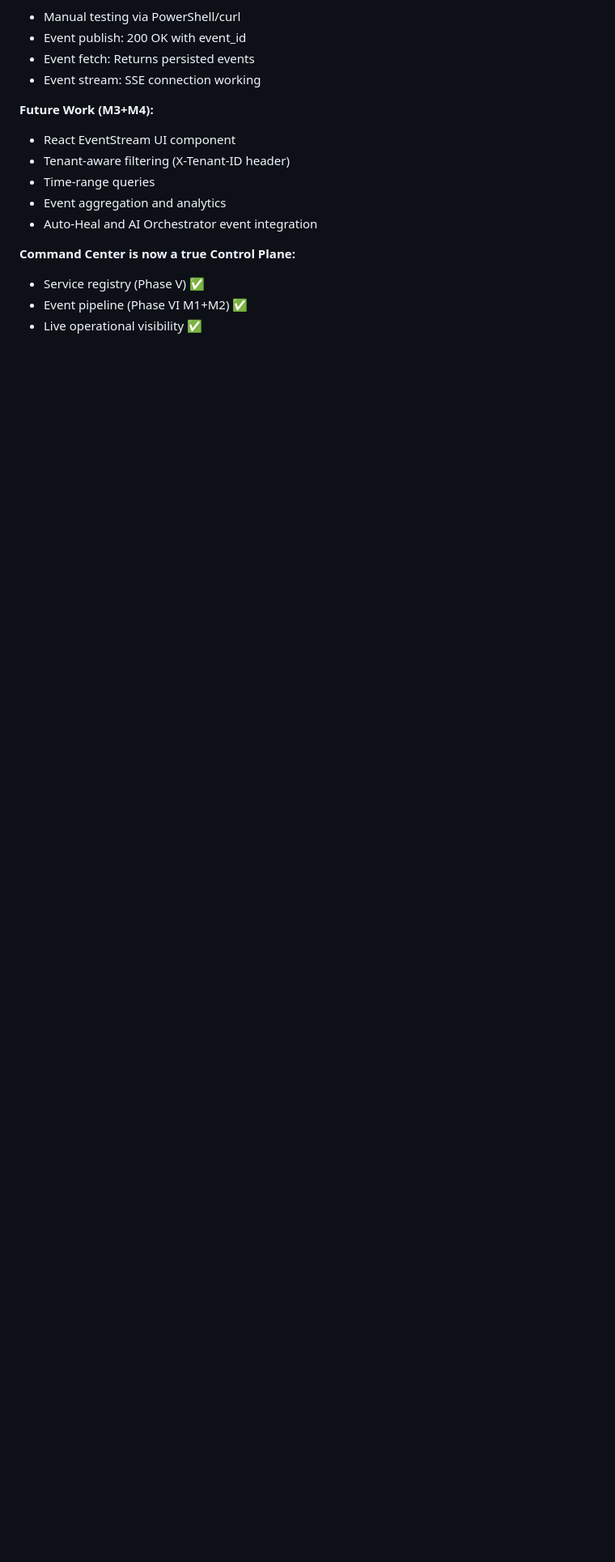
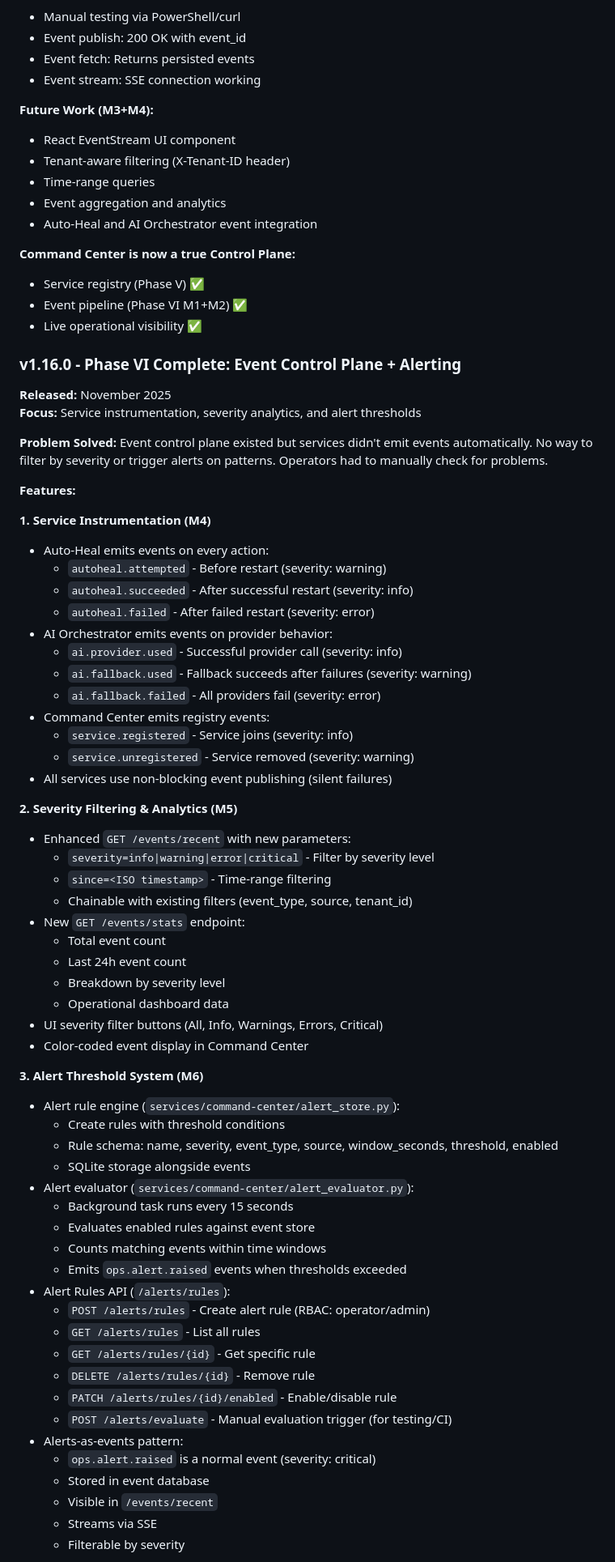
Before and after one commit to Fizzlefry/Aetherlink-UI, a Markdown page: docs/RELEASE_HISTORY.md, the part around the change printed below. Shown: that part at 81% size. Rendered like a GitHub page; blank space fills up the shorter version.

Commit message:
docs: Add v1.16.0 release notes (Phase VI Complete)

```diff
--- a/docs/RELEASE_HISTORY.md
+++ b/docs/RELEASE_HISTORY.md
@@ -1110,3 +1110,63 @@ Service → POST /events/publish
 - Event pipeline (Phase VI M1+M2) ✅
 - Live operational visibility ✅
 
+### v1.16.0 - Phase VI Complete: Event Control Plane + Alerting
+**Released:** November 2025
+**Focus:** Service instrumentation, severity analytics, and alert thresholds
+
+**Problem Solved:**
+Event control plane existed but services didn't emit events automatically. No way to filter by severity or trigger alerts on patterns. Operators had to manually check for problems.
+
+**Features:**
+
+**1. Service Instrumentation (M4)**
+- Auto-Heal emits events on every action:
+  - `autoheal.attempted` - Before restart (severity: warning)
+  - `autoheal.succeeded` - After successful restart (severity: info)
+  - `autoheal.failed` - After failed restart (severity: error)
+- AI Orchestrator emits events on provider behavior:
+  - `ai.provider.used` - Successful provider call (severity: info)
+  - `ai.fallback.used` - Fallback succeeds after failures (severity: warning)
+  - `ai.fallback.failed` - All providers fail (severity: error)
+- Command Center emits registry events:
+  - `service.registered` - Service joins (severity: info)
+  - `service.unregistered` - Service removed (severity: warning)
+- All services use non-blocking event publishing (silent failures)
+
+**2. Severity Filtering & Analytics (M5)**
+- Enhanced `GET /events/recent` with new parameters:
+  - `severity=info|warning|error|critical` - Filter by severity level
+  - `since=<ISO timestamp>` - Time-range filtering
+  - Chainable with existing filters (event_type, source, tenant_id)
+- New `GET /events/stats` endpoint:
+  - Total event count
+  - Last 24h event count
+  - Breakdown by severity level
+  - Operational dashboard data
+- UI severity filter buttons (All, Info, Warnings, Errors, Critical)
+- Color-coded event display in Command Center
+
+**3. Alert Threshold System (M6)**
+- Alert rule engine (`services/command-center/alert_store.py`):
+  - Create rules with threshold conditions
+  - Rule schema: name, severity, event_type, source, window_seconds, threshold, enabled
+  - SQLite storage alongside events
+- Alert evaluator (`services/command-center/alert_evaluator.py`):
+  - Background task runs every 15 seconds
+  - Evaluates enabled rules against event store
+  - Counts matching events within time windows
+  - Emits `ops.alert.raised` events when thresholds exceeded
+- Alert Rules API (`/alerts/rules`):
+  - `POST /alerts/rules` - Create alert rule (RBAC: operator/admin)
+  - `GET /alerts/rules` - List all rules
+  - `GET /alerts/rules/{id}` - Get specific rule
+  - `DELETE /alerts/rules/{id}` - Remove rule
+  - `PATCH /alerts/rules/{id}/enabled` - Enable/disable rule
+  - `POST /alerts/evaluate` - Manual evaluation trigger (for testing/CI)
+- Alerts-as-events pattern:
+  - `ops.alert.raised` is a normal event (severity: critical)
+  - Stored in event database
+  - Visible in `/events/recent`
+  - Streams via SSE
+  - Filterable by severity
+
```
Also changed, not shown: other parts of docs/RELEASE_HISTORY.md (+63 -5 lines).
